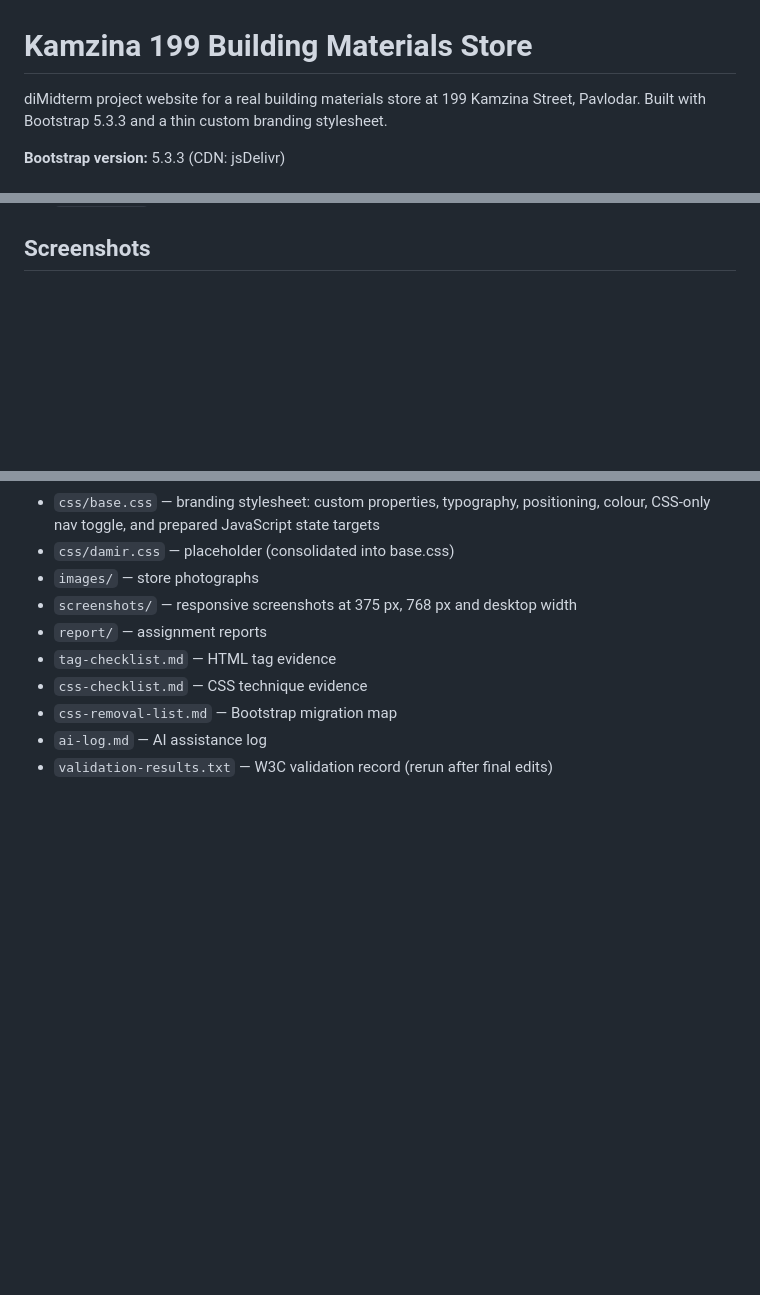
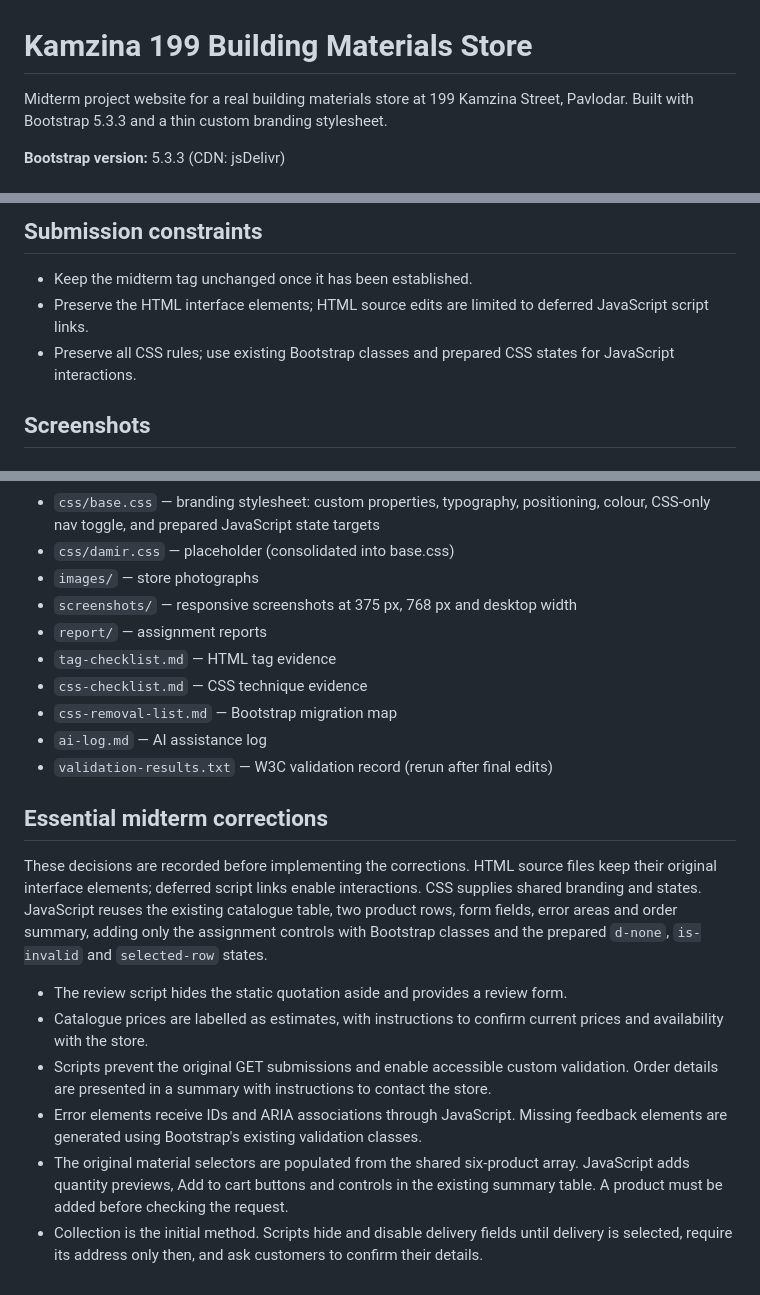
Before and after one commit to EZDAMIR/webuniporject, a Markdown page: README.md, 3 parts joined by grey strips. Drawn GitHub-style; blank space fills up the shorter version.

Commit message:
docs: record functionality plan and midterm constraints

```diff
--- a/README.md
+++ b/README.md
@@ -1,6 +1,6 @@
 # Kamzina 199 Building Materials Store
 
-diMidterm project website for a real building materials store at 199 Kamzina Street, Pavlodar.
+Midterm project website for a real building materials store at 199 Kamzina Street, Pavlodar.
 Built with Bootstrap 5.3.3 and a thin custom branding stylesheet.
 
 **Bootstrap version:** 5.3.3 (CDN: jsDelivr)
@@ -20,3 +35,8 @@ No build step or server is required.
+## Submission constraints
+
+- Keep the midterm tag unchanged once it has been established.
+- Preserve the HTML interface elements; HTML source edits are limited to deferred JavaScript script links.
+- Preserve all CSS rules; use existing Bootstrap classes and prepared CSS states for JavaScript interactions.
 
 ## Screenshots
 
@@ -106,3 +126,24 @@ note explains it is confirmed separately after the request is received.
 - `css-removal-list.md` — Bootstrap migration map
 - `ai-log.md` — AI assistance log
 - `validation-results.txt` — W3C validation record (rerun after final edits)
+
+## Essential midterm corrections
+
+These decisions are recorded before implementing the corrections. HTML source files
+keep their original interface elements; deferred script links enable interactions. CSS
+supplies shared branding and states. JavaScript reuses the existing catalogue table, two product
+rows, form fields, error areas and order summary, adding only the assignment controls
+with Bootstrap classes and the prepared `d-none`, `is-invalid` and `selected-row` states.
+
+- The review script hides the static quotation aside and provides a review form.
+- Catalogue prices are labelled as estimates, with instructions to confirm current
+  prices and availability with the store.
+- Scripts prevent the original GET submissions and enable accessible custom validation.
+  Order details are presented in a summary with instructions to contact the store.
+- Error elements receive IDs and ARIA associations through JavaScript. Missing feedback
+  elements are generated using Bootstrap's existing validation classes.
+- The original material selectors are populated from the shared six-product array.
+  JavaScript adds quantity previews, Add to cart buttons and controls in the existing
+  summary table. A product must be added before checking the request.
+- Collection is the initial method. Scripts hide and disable delivery fields until
+  delivery is selected, require its address only then, and ask customers to confirm their details.
```
Also changed, not shown: other parts of README.md (+15 -0 lines).
